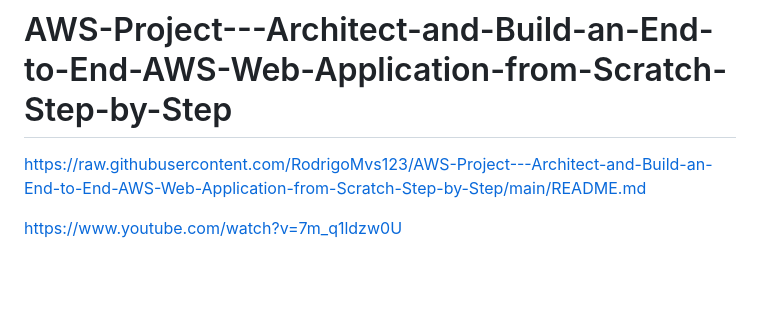
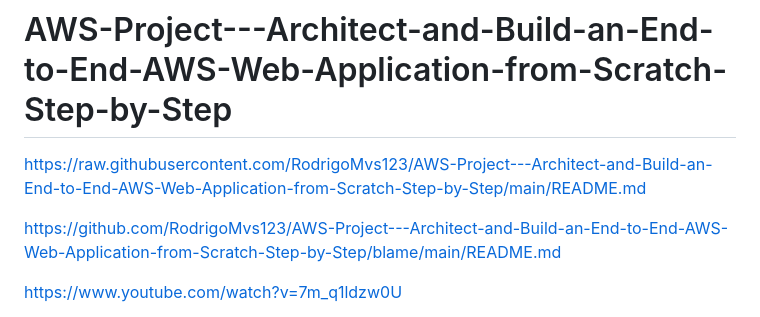
Before and after one commit to RodrigoMvs123/Bash-Scripting-Tutorial-for-Beginners-2, a Markdown page: README.md, the part around the change. Drawn GitHub-style; blank space fills up the shorter version.

```diff
--- a/README.md
+++ b/README.md
@@ -1,6 +1,8 @@
 # AWS-Project---Architect-and-Build-an-End-to-End-AWS-Web-Application-from-Scratch-Step-by-Step
 
 https://raw.githubusercontent.com/RodrigoMvs123/AWS-Project---Architect-and-Build-an-End-to-End-AWS-Web-Application-from-Scratch-Step-by-Step/main/README.md
+
+https://github.com/RodrigoMvs123/AWS-Project---Architect-and-Build-an-End-to-End-AWS-Web-Application-from-Scratch-Step-by-Step/blame/main/README.md
 
 https://www.youtube.com/watch?v=7m_q1ldzw0U
 
```
